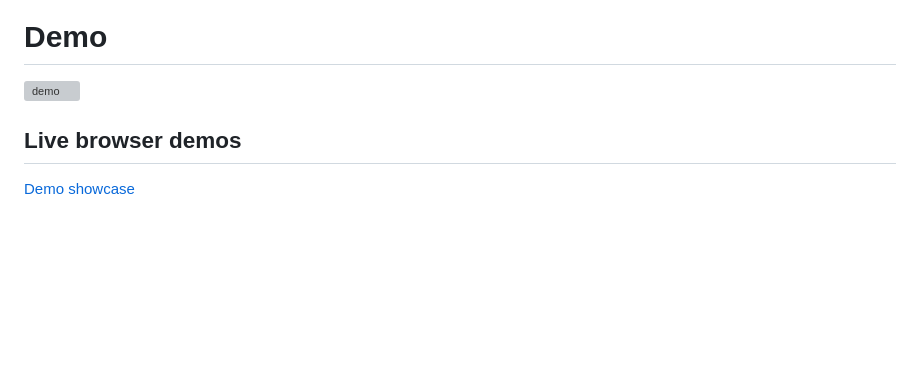
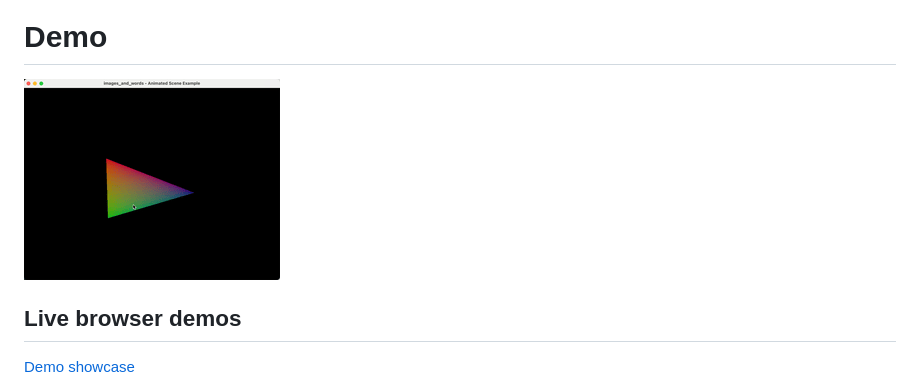
Before and after one commit to drewcrawford/images_and_words, a Markdown page: README.md, the part around the change. GitHub-like rendering; blank space fills up the shorter version; grey boxes are pictures that could not be loaded.

Commit message:
Require git demo for github

```diff
--- a/README.md
+++ b/README.md
@@ -10,7 +10,7 @@ to bring your own physics, sound, and game logic.
 
 # Demo
 
-![demo](art/demo.mp4)
+![demo](art/demo.gif)
 
 ## Live browser demos
 
```
